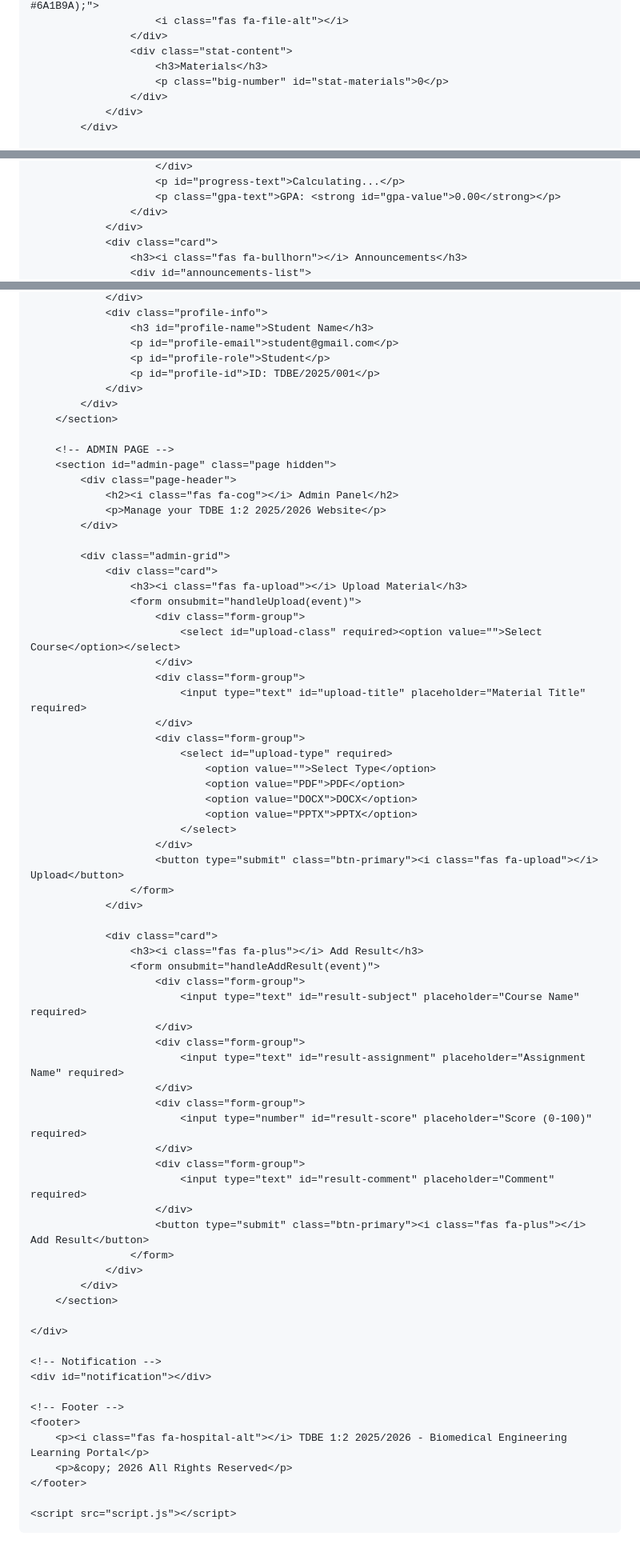
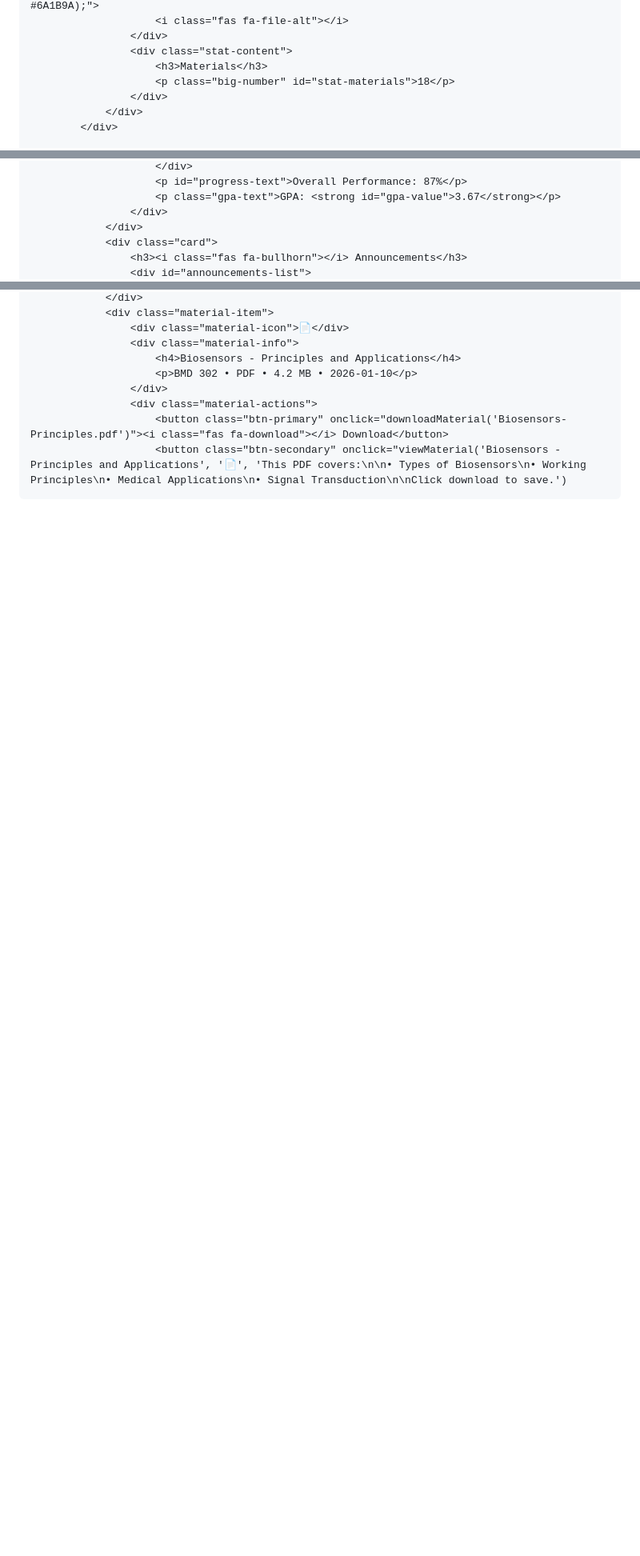
Before and after one commit to GideonTre/biomedic-principal-flow, a Markdown page: README.md, 3 parts joined by grey strips. Shown at 80% size. Rendered like a GitHub page; blank space fills up the shorter version.

```diff
--- a/README.md
+++ b/README.md
@@ -194,7 +80,7 @@
                     </div>
                     <div class="stat-content">
                         <h3>Materials</h3>
-                        <p class="big-number" id="stat-materials">0</p>
+                        <p class="big-number" id="stat-materials">18</p>
                     </div>
                 </div>
             </div>
@@ -209,6 +95,6 @@
                         </div>
-                        <p id="progress-text">Calculating...</p>
-                        <p class="gpa-text">GPA: <strong id="gpa-value">0.00</strong></p>
+                        <p id="progress-text">Overall Performance: 87%</p>
+                        <p class="gpa-text">GPA: <strong id="gpa-value">3.67</strong></p>
                     </div>
                 </div>
                 <div class="card">
@@ -293,74 +277,10 @@
                 </div>
-                <div class="profile-info">
-                    <h3 id="profile-name">Student Name</h3>
-                    <p id="profile-email">student@gmail.com</p>
-                    <p id="profile-role">Student</p>
-                    <p id="profile-id">ID: TDBE/2025/001</p>
-                </div>
-            </div>
-        </section>
-
-        <!-- ADMIN PAGE -->
-        <section id="admin-page" class="page hidden">
-            <div class="page-header">
-                <h2><i class="fas fa-cog"></i> Admin Panel</h2>
-                <p>Manage your TDBE 1:2 2025/2026 Website</p>
-            </div>
-
-            <div class="admin-grid">
-                <div class="card">
-                    <h3><i class="fas fa-upload"></i> Upload Material</h3>
-                    <form onsubmit="handleUpload(event)">
-                        <div class="form-group">
-                            <select id="upload-class" required><option value="">Select Course</option></select>
-                        </div>
-                        <div class="form-group">
-                            <input type="text" id="upload-title" placeholder="Material Title" required>
-                        </div>
-                        <div class="form-group">
-                            <select id="upload-type" required>
-                                <option value="">Select Type</option>
-                                <option value="PDF">PDF</option>
-                                <option value="DOCX">DOCX</option>
-                                <option value="PPTX">PPTX</option>
-                            </select>
-                        </div>
-                        <button type="submit" class="btn-primary"><i class="fas fa-upload"></i> Upload</button>
-                    </form>
-                </div>
-
-                <div class="card">
-                    <h3><i class="fas fa-plus"></i> Add Result</h3>
-                    <form onsubmit="handleAddResult(event)">
-                        <div class="form-group">
-                            <input type="text" id="result-subject" placeholder="Course Name" required>
-                        </div>
-                        <div class="form-group">
-                            <input type="text" id="result-assignment" placeholder="Assignment Name" required>
-                        </div>
-                        <div class="form-group">
-                            <input type="number" id="result-score" placeholder="Score (0-100)" required>
-                        </div>
-                        <div class="form-group">
-                            <input type="text" id="result-comment" placeholder="Comment" required>
-                        </div>
-                        <button type="submit" class="btn-primary"><i class="fas fa-plus"></i> Add Result</button>
-                    </form>
-                </div>
-            </div>
-        </section>
-
-    </div>
-
-    <!-- Notification -->
-    <div id="notification"></div>
-
-    <!-- Footer -->
-    <footer>
-        <p><i class="fas fa-hospital-alt"></i> TDBE 1:2 2025/2026 - Biomedical Engineering Learning Portal</p>
-        <p>&copy; 2026 All Rights Reserved</p>
-    </footer>
-
-    <script src="script.js"></script>
-</body>
-</html>
+                <div class="material-item">
+                    <div class="material-icon">📄</div>
+                    <div class="material-info">
+                        <h4>Biosensors - Principles and Applications</h4>
+                        <p>BMD 302 • PDF • 4.2 MB • 2026-01-10</p>
+                    </div>
+                    <div class="material-actions">
+                        <button class="btn-primary" onclick="downloadMaterial('Biosensors-Principles.pdf')"><i class="fas fa-download"></i> Download</button>
+                        <button class="btn-secondary" onclick="viewMaterial('Biosensors - Principles and Applications', '📄', 'This PDF covers:\n\n• Types of Biosensors\n• Working Principles\n• Medical Applications\n• Signal Transduction\n\nClick download to save.')
```
Also changed, not shown: other parts of README.md (+155 -171 lines).
